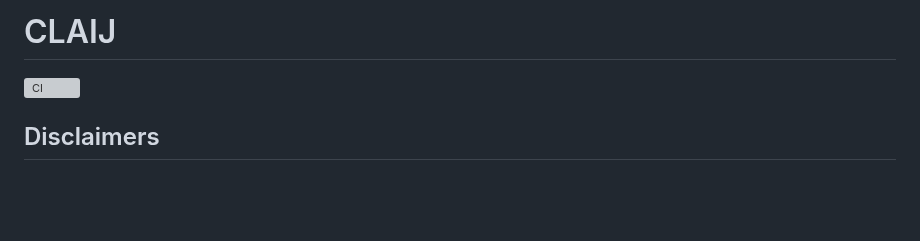
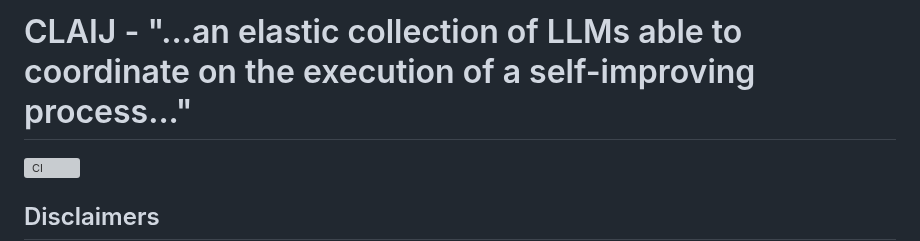
Before and after one commit to JulesGosnell/claij, a Markdown page: README.md, the part around the change. GitHub-like rendering; blank space fills up the shorter version; grey boxes are pictures that could not be loaded.

Commit message:
add quote

```diff
--- a/README.md
+++ b/README.md
@@ -1,4 +1,4 @@
-# CLAIJ
+# CLAIJ - "...an elastic collection of LLMs able to coordinate on the execution of a self-improving process..."
 
 [![CI](https://github.com/JulesGosnell/claij/actions/workflows/ci.yml/badge.svg)](https://github.com/JulesGosnell/claij/actions/workflows/ci.yml)
 
```
